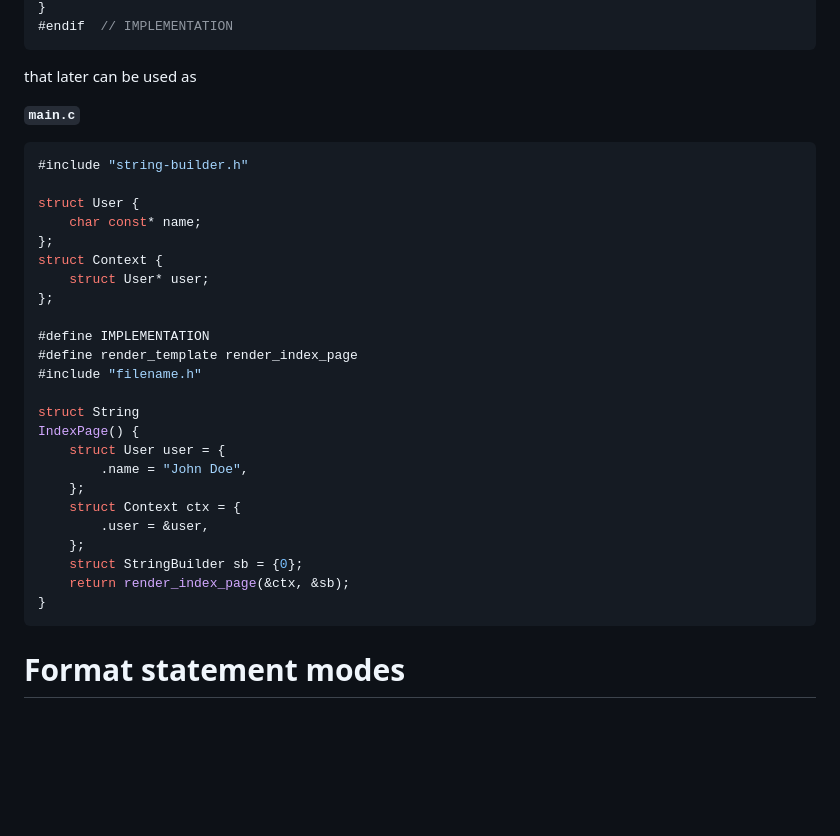
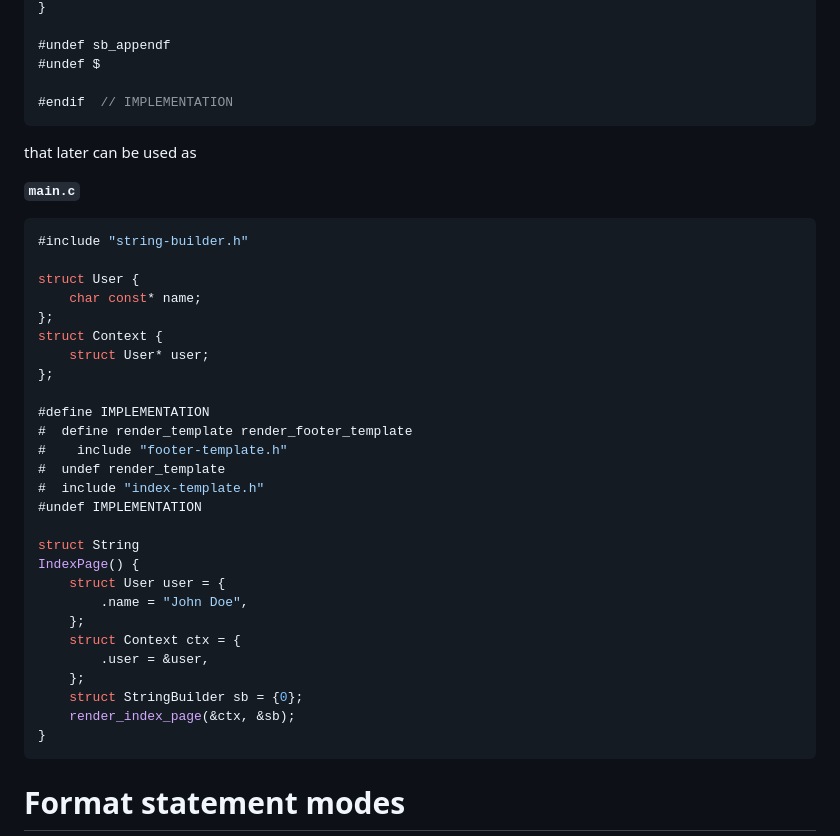
Before and after one commit to oduortoni/c-http-server, a Markdown page: docs/template-system-specification.md, the part around one of its changes. Rendered like a GitHub page; blank space fills up the shorter version.

````diff
--- a/docs/template-system-specification.md
+++ b/docs/template-system-specification.md
@@ -80,4 +100,8 @@ render_template(struct Context* ctx, struct StringBuilder* sb)
 }
+
+#undef sb_appendf
+#undef $
+
 #endif  // IMPLEMENTATION
 ```
 
@@ -95,8 +119,11 @@ struct Context {
 };
 
 #define IMPLEMENTATION
-#define render_template render_index_page
-#include "filename.h"
+#  define render_template render_footer_template
+#    include "footer-template.h"
+#  undef render_template
+#  include "index-template.h"
+#undef IMPLEMENTATION
 
 struct String
 IndexPage() {
@@ -107,7 +134,7 @@ IndexPage() {
         .user = &user,
     };
     struct StringBuilder sb = {0};
-    return render_index_page(&ctx, &sb);
+    render_index_page(&ctx, &sb);
 }
 ```
 
````
Also changed, not shown: other parts of docs/template-system-specification.md (+52 -32 lines).
